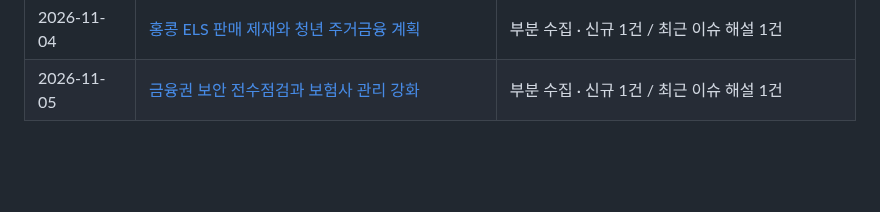
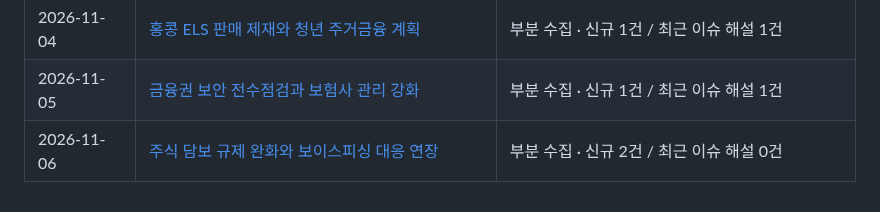
Before and after one commit to Ji-Un-Gil/financialSummary, a Markdown page: briefings/README.md, the part around the change. Rendered like a GitHub page; blank space fills up the shorter version.

Commit message:
Publish verified financial briefing for 2026-11-06

```diff
--- a/briefings/README.md
+++ b/briefings/README.md
@@ -58,3 +58,4 @@
 | 2026-11-03 | [공모주 장기보유 제도와 거래소 보안 점검](2026/11/2026-11-03.md) | 부분 수집 · 신규 1건 / 최근 이슈 해설 1건 |
 | 2026-11-04 | [홍콩 ELS 판매 제재와 청년 주거금융 계획](2026/11/2026-11-04.md) | 부분 수집 · 신규 1건 / 최근 이슈 해설 1건 |
 | 2026-11-05 | [금융권 보안 전수점검과 보험사 관리 강화](2026/11/2026-11-05.md) | 부분 수집 · 신규 1건 / 최근 이슈 해설 1건 |
+| 2026-11-06 | [주식 담보 규제 완화와 보이스피싱 대응 연장](2026/11/2026-11-06.md) | 부분 수집 · 신규 2건 / 최근 이슈 해설 0건 |
```
Also changed, not shown: 2 other files.
